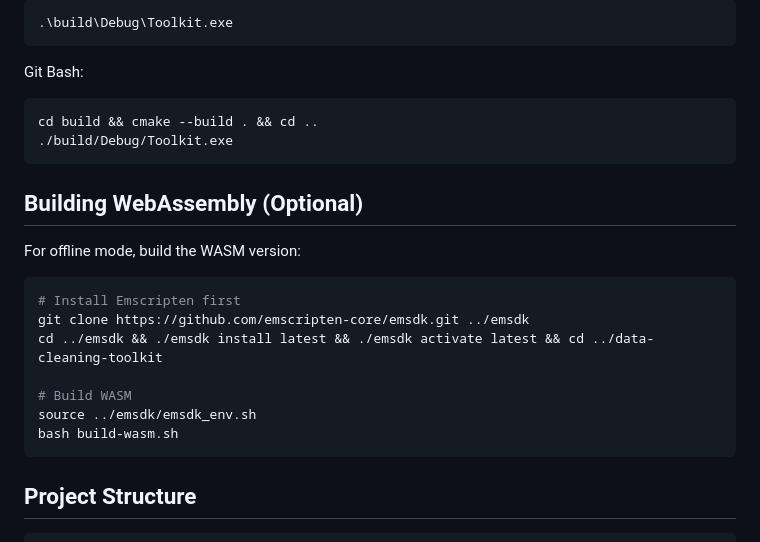
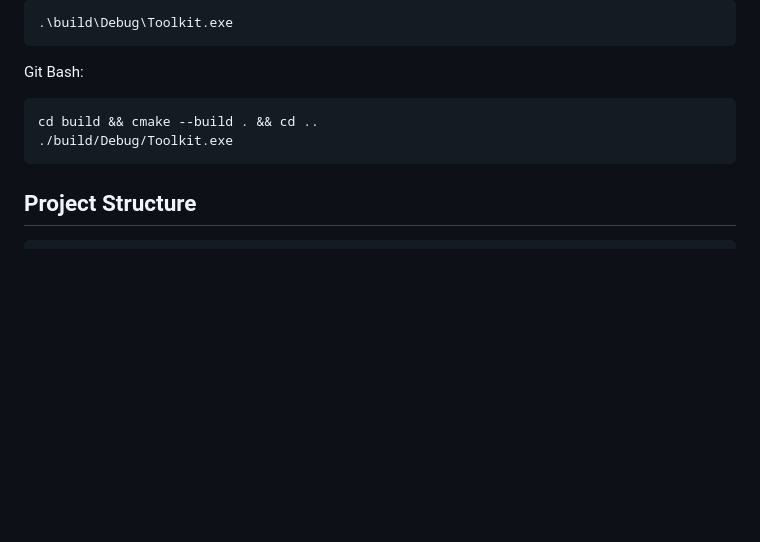
Before and after one commit to Calum-Kerr/data-cleaning-toolkit, a Markdown page: README.md, the part around the change. Drawn GitHub-style; blank space fills up the shorter version.

Commit message:
Remove optional WebAssembly build instructions from README

````diff
--- a/README.md
+++ b/README.md
@@ -97,20 +97,6 @@ cd build && cmake --build . && cd ..
 ./build/Debug/Toolkit.exe
 ```
 
-## Building WebAssembly (Optional)
-
-For offline mode, build the WASM version:
-
-```bash
-# Install Emscripten first
-git clone https://github.com/emscripten-core/emsdk.git ../emsdk
-cd ../emsdk && ./emsdk install latest && ./emsdk activate latest && cd ../data-cleaning-toolkit
-
-# Build WASM
-source ../emsdk/emsdk_env.sh
-bash build-wasm.sh
-```
-
 ## Project Structure
 
 ```
````
